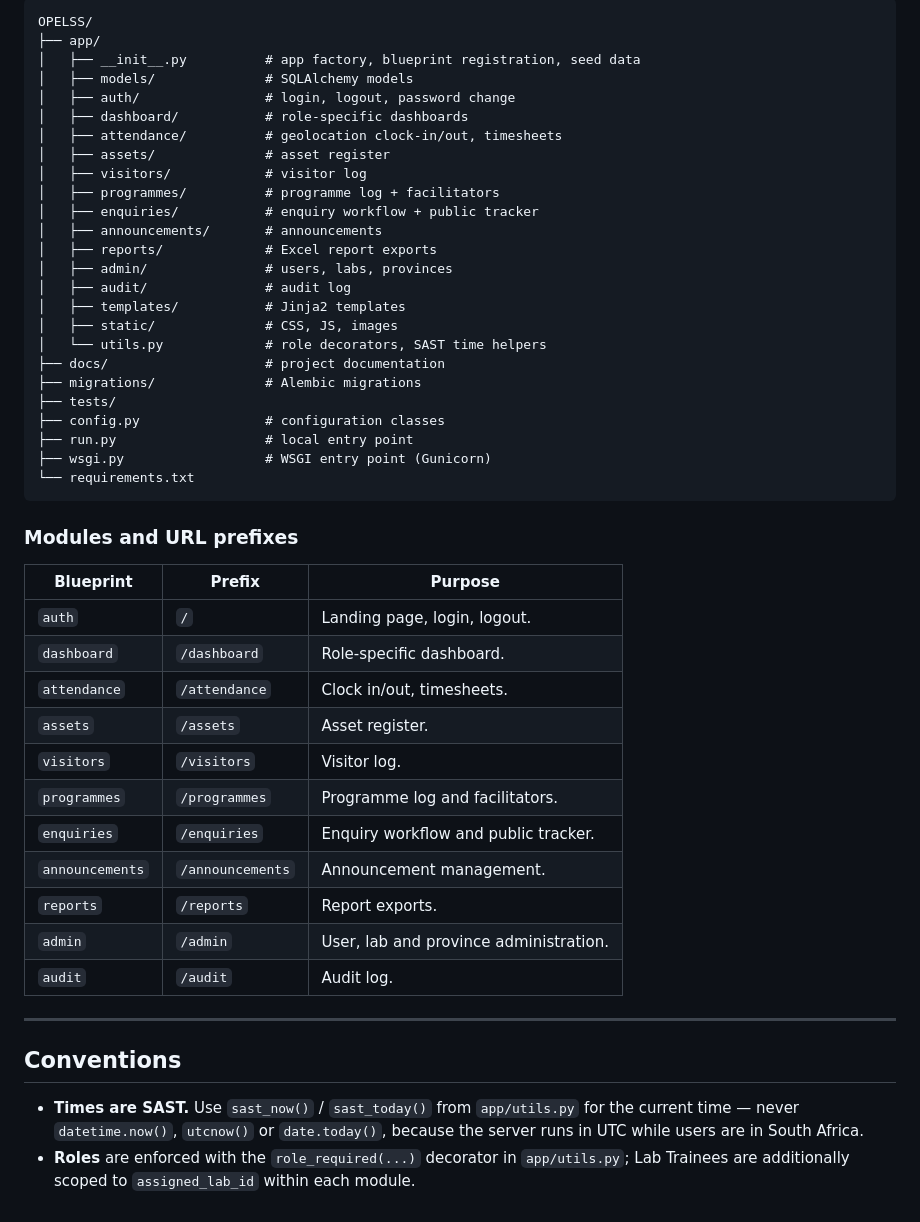
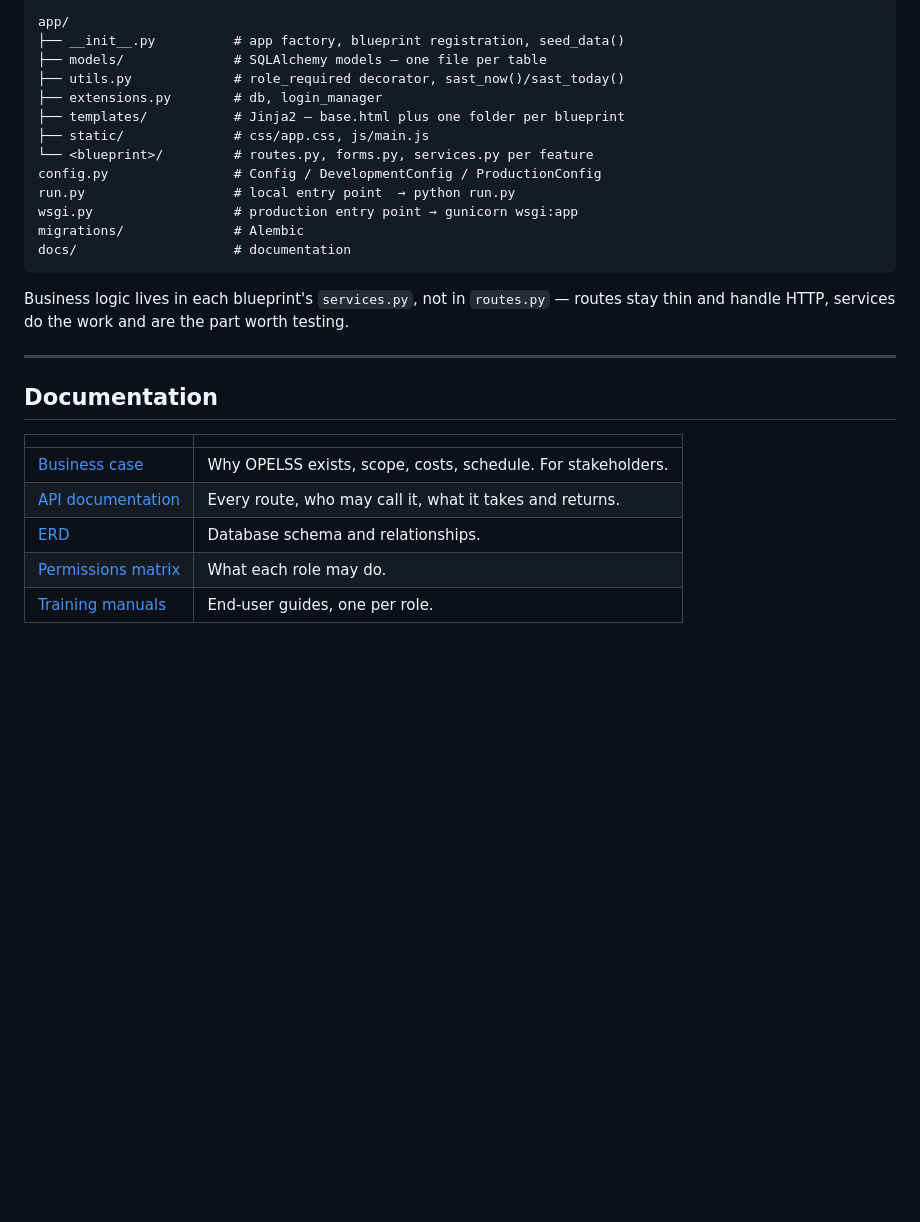
Before and after one commit to Mbuyelomuremela-lab/OPELSS, a Markdown page: README.md, the part around one of its changes. GitHub-like rendering; blank space fills up the shorter version.

````diff
--- a/README.md
+++ b/README.md
@@ -218,54 +204,31 @@ Set these in Azure Portal → Configuration → Application settings:
 
 ```
-OPELSS/
-├── app/
-│   ├── __init__.py          # app factory, blueprint registration, seed data
-│   ├── models/              # SQLAlchemy models
-│   ├── auth/                # login, logout, password change
-│   ├── dashboard/           # role-specific dashboards
-│   ├── attendance/          # geolocation clock-in/out, timesheets
-│   ├── assets/              # asset register
-│   ├── visitors/            # visitor log
-│   ├── programmes/          # programme log + facilitators
-│   ├── enquiries/           # enquiry workflow + public tracker
-│   ├── announcements/       # announcements
-│   ├── reports/             # Excel report exports
-│   ├── admin/               # users, labs, provinces
-│   ├── audit/               # audit log
-│   ├── templates/           # Jinja2 templates
-│   ├── static/              # CSS, JS, images
-│   └── utils.py             # role decorators, SAST time helpers
-├── docs/                    # project documentation
-├── migrations/              # Alembic migrations
-├── tests/
-├── config.py                # configuration classes
-├── run.py                   # local entry point
-├── wsgi.py                  # WSGI entry point (Gunicorn)
-└── requirements.txt
+app/
+├── __init__.py          # app factory, blueprint registration, seed_data()
+├── models/              # SQLAlchemy models — one file per table
+├── utils.py             # role_required decorator, sast_now()/sast_today()
+├── extensions.py        # db, login_manager
+├── templates/           # Jinja2 — base.html plus one folder per blueprint
+├── static/              # css/app.css, js/main.js
+└── <blueprint>/         # routes.py, forms.py, services.py per feature
+config.py                # Config / DevelopmentConfig / ProductionConfig
+run.py                   # local entry point  → python run.py
+wsgi.py                  # production entry point → gunicorn wsgi:app
+migrations/              # Alembic
+docs/                    # documentation
 ```
 
-### Modules and URL prefixes
-
-| Blueprint | Prefix | Purpose |
-| --- | --- | --- |
-| `auth` | `/` | Landing page, login, logout. |
-| `dashboard` | `/dashboard` | Role-specific dashboard. |
-| `attendance` | `/attendance` | Clock in/out, timesheets. |
-| `assets` | `/assets` | Asset register. |
-| `visitors` | `/visitors` | Visitor log. |
-| `programmes` | `/programmes` | Programme log and facilitators. |
-| `enquiries` | `/enquiries` | Enquiry workflow and public tracker. |
-| `announcements` | `/announcements` | Announcement management. |
-| `reports` | `/reports` | Report exports. |
-| `admin` | `/admin` | User, lab and province administration. |
-| `audit` | `/audit` | Audit log. |
+Business logic lives in each blueprint's `services.py`, not in `routes.py` — routes stay thin and
+handle HTTP, services do the work and are the part worth testing.
 
 ---
 
-## Conventions
+## Documentation
 
-- **Times are SAST.** Use `sast_now()` / `sast_today()` from `app/utils.py` for the current
-  time — never `datetime.now()`, `utcnow()` or `date.today()`, because the server runs in UTC
-  while users are in South Africa.
-- **Roles** are enforced with the `role_required(...)` decorator in `app/utils.py`; Lab Trainees
-  are additionally scoped to `assigned_lab_id` within each module.
+| | |
+| --- | --- |
+| [Business case](docs/business-case.docx) | Why OPELSS exists, scope, costs, schedule. For stakeholders. |
+| [API documentation](docs/api-documentation.md) | Every route, who may call it, what it takes and returns. |
+| [ERD](docs/erd.md) | Database schema and relationships. |
+| [Permissions matrix](docs/permissions-matrix.md) | What each role may do. |
+| [Training manuals](docs/manuals/) | End-user guides, one per role. |
````
Also changed, not shown: other parts of README.md (+161 -175 lines).
